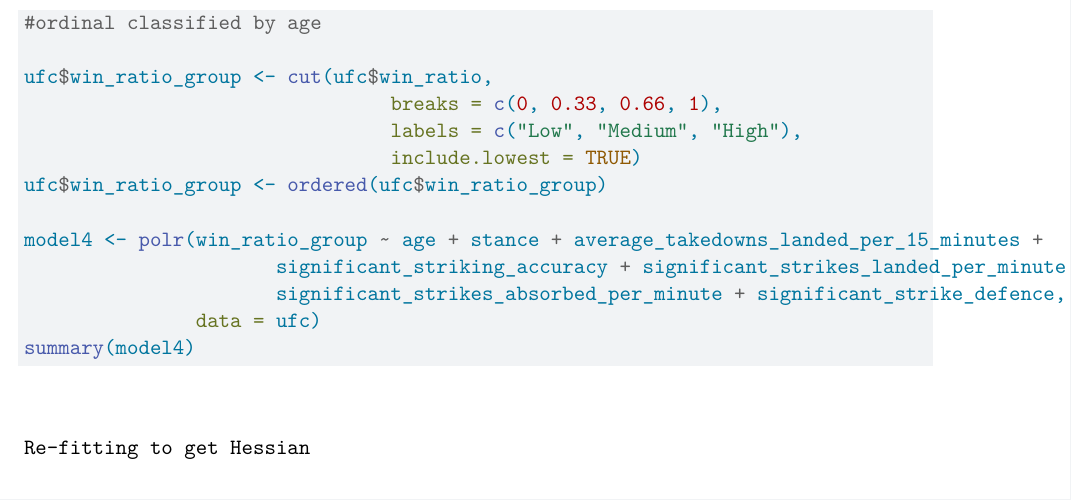
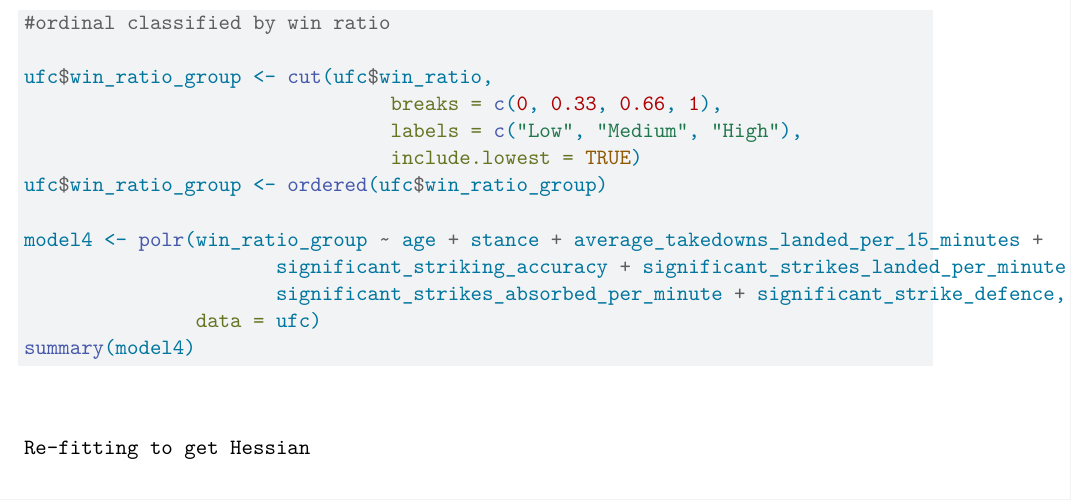
Before and after one commit to YimingYuan1833/UFC-Fighter-Success, a Quarto document (fighter.qmd): part of page 12 of 14, cut so that both start at the same text. Rendered offline with R 4.5, knitr and Pandoc in place of Quarto, then LaTeX, with nearby package versions.

Commit message:
minor change

````diff
--- a/fighter.qmd
+++ b/fighter.qmd
@@ -221,7 +221,7 @@ summary(model3)
 We impose a threshold of 0.5 for wins ration: when it's larger than 0.5, we consider it Satisfactory Performance, and when it's less than 0.5, we consider it Unsatisfactory Performance.
 
 ```{r ch-7, message - F}
-#ordinal classified by age
+#ordinal classified by win ratio
 
 ufc$win_ratio_group <- cut(ufc$win_ratio,
                                 breaks = c(0, 0.33, 0.66, 1),
````
Also changed, not shown: fighter.qmd (2 more changed lines).
